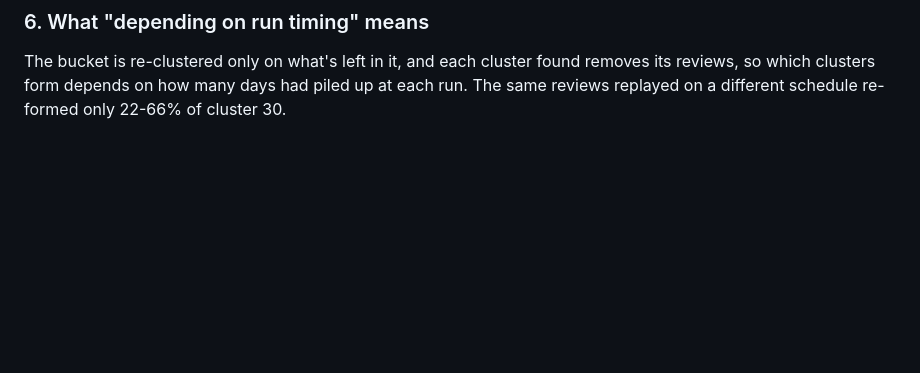
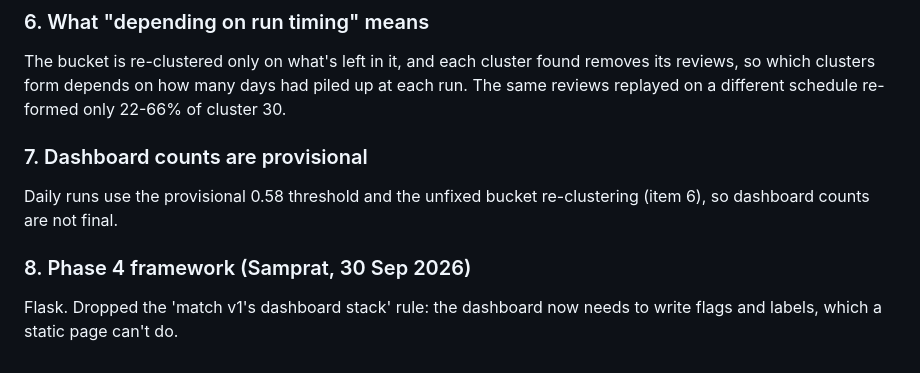
Before and after one commit to Sam-732/VoC-Copilot-V1, a Markdown page: labels/NOTES.md, the part around the change. Drawn GitHub-style; blank space fills up the shorter version.

Commit message:
NOTES: provisional counts caveat, Flask decision
Co-Authored-By: Claude Opus 5.5 <noreply@anthropic.com>

```diff
--- a/labels/NOTES.md
+++ b/labels/NOTES.md
@@ -234,3 +234,9 @@ Fill in the reason column for every label.
 The bucket is re-clustered only on what's left in it, and each cluster found removes its
 reviews, so which clusters form depends on how many days had piled up at each run. The same
 reviews replayed on a different schedule re-formed only 22-66% of cluster 30.
+
+### 7. Dashboard counts are provisional
+Daily runs use the provisional 0.58 threshold and the unfixed bucket re-clustering (item 6), so dashboard counts are not final.
+
+### 8. Phase 4 framework (Samprat, 30 Sep 2026)
+Flask. Dropped the 'match v1's dashboard stack' rule: the dashboard now needs to write flags and labels, which a static page can't do.
```
